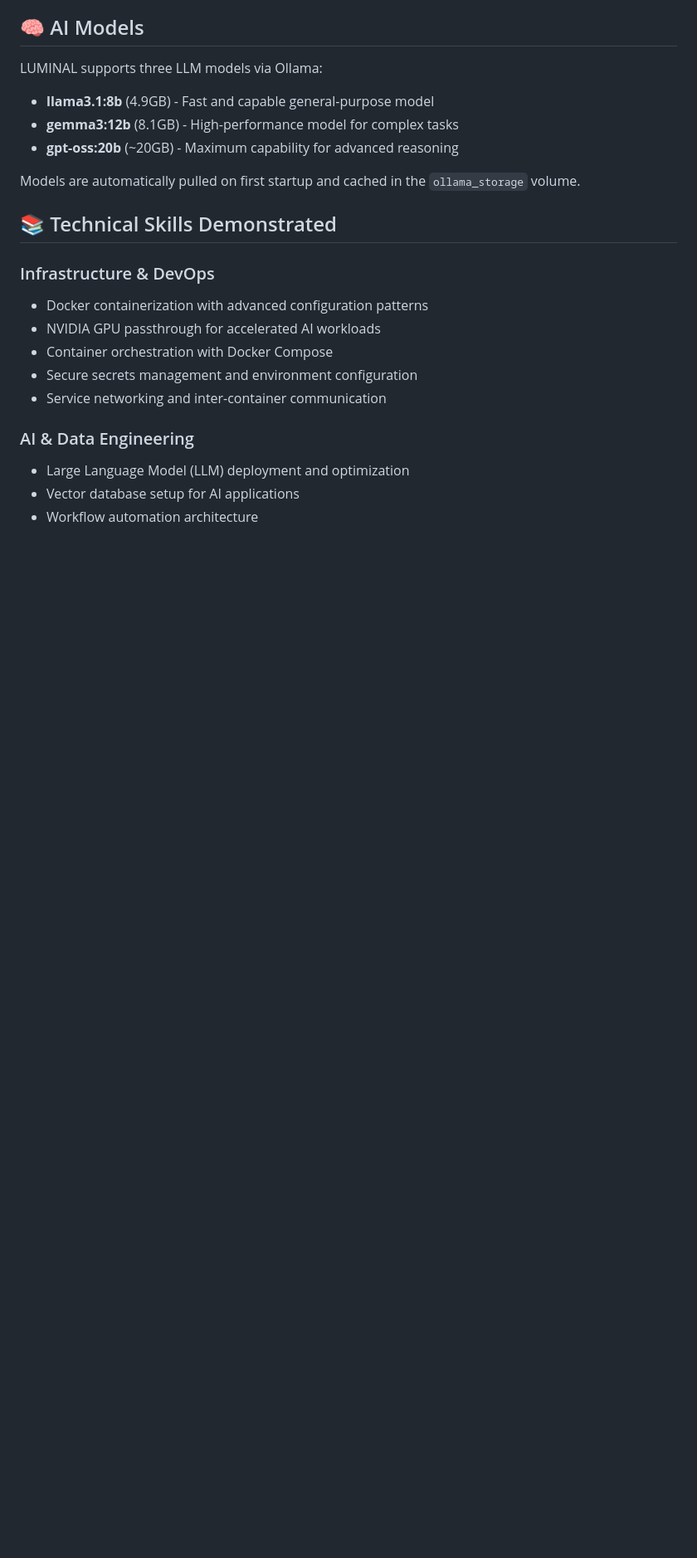
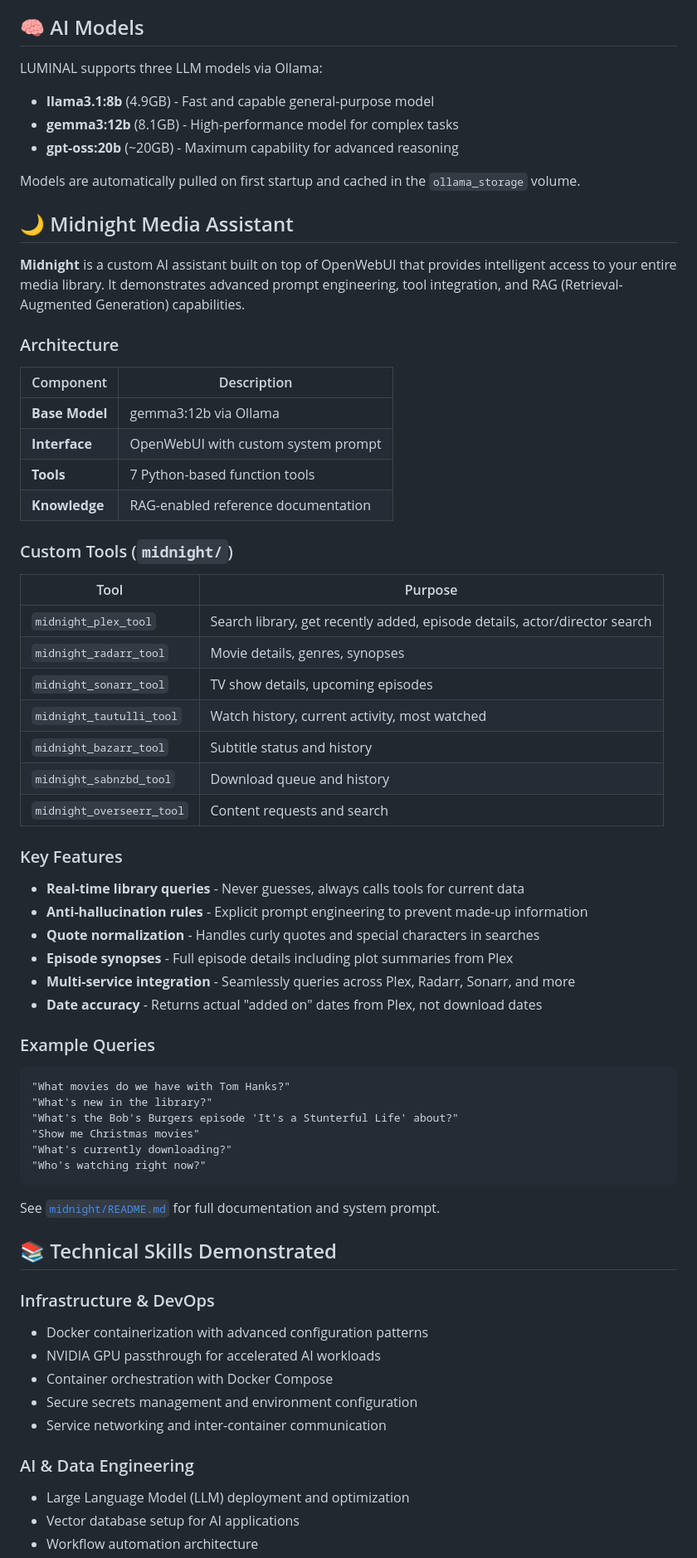
Before and after one commit to pjmarz/LUMINAL, a Markdown page: README.md, the part around the change printed below. Shown: that part at 83% size. Drawn GitHub-style; blank space fills up the shorter version.

Commit message:
feat: Consolidate and expand Midnight Media Assistant documentation into the main README.

````diff
--- a/README.md
+++ b/README.md
@@ -199,6 +199,53 @@ LUMINAL supports three LLM models via Ollama:
 
 Models are automatically pulled on first startup and cached in the `ollama_storage` volume.
 
+## 🌙 Midnight Media Assistant
+
+**Midnight** is a custom AI assistant built on top of OpenWebUI that provides intelligent access to your entire media library. It demonstrates advanced prompt engineering, tool integration, and RAG (Retrieval-Augmented Generation) capabilities.
+
+### Architecture
+
+| Component | Description |
+|-----------|-------------|
+| **Base Model** | gemma3:12b via Ollama |
+| **Interface** | OpenWebUI with custom system prompt |
+| **Tools** | 7 Python-based function tools |
+| **Knowledge** | RAG-enabled reference documentation |
+
+### Custom Tools (`midnight/`)
+
+| Tool | Purpose |
+|------|---------|
+| `midnight_plex_tool` | Search library, get recently added, episode details, actor/director search |
+| `midnight_radarr_tool` | Movie details, genres, synopses |
+| `midnight_sonarr_tool` | TV show details, upcoming episodes |
+| `midnight_tautulli_tool` | Watch history, current activity, most watched |
+| `midnight_bazarr_tool` | Subtitle status and history |
+| `midnight_sabnzbd_tool` | Download queue and history |
+| `midnight_overseerr_tool` | Content requests and search |
+
+### Key Features
+
+- **Real-time library queries** - Never guesses, always calls tools for current data
+- **Anti-hallucination rules** - Explicit prompt engineering to prevent made-up information
+- **Quote normalization** - Handles curly quotes and special characters in searches
+- **Episode synopses** - Full episode details including plot summaries from Plex
+- **Multi-service integration** - Seamlessly queries across Plex, Radarr, Sonarr, and more
+- **Date accuracy** - Returns actual "added on" dates from Plex, not download dates
+
+### Example Queries
+
+```
+"What movies do we have with Tom Hanks?"
+"What's new in the library?"
+"What's the Bob's Burgers episode 'It's a Stunterful Life' about?"
+"Show me Christmas movies"
+"What's currently downloading?"
+"Who's watching right now?"
+```
+
+See [`midnight/README.md`](midnight/README.md) for full documentation and system prompt.
+
 ## 📚 Technical Skills Demonstrated
 
 ### Infrastructure & DevOps
````
Also changed, not shown: other parts of README.md (+1 -1 lines), midnight/README.md (+0 -11 lines).
